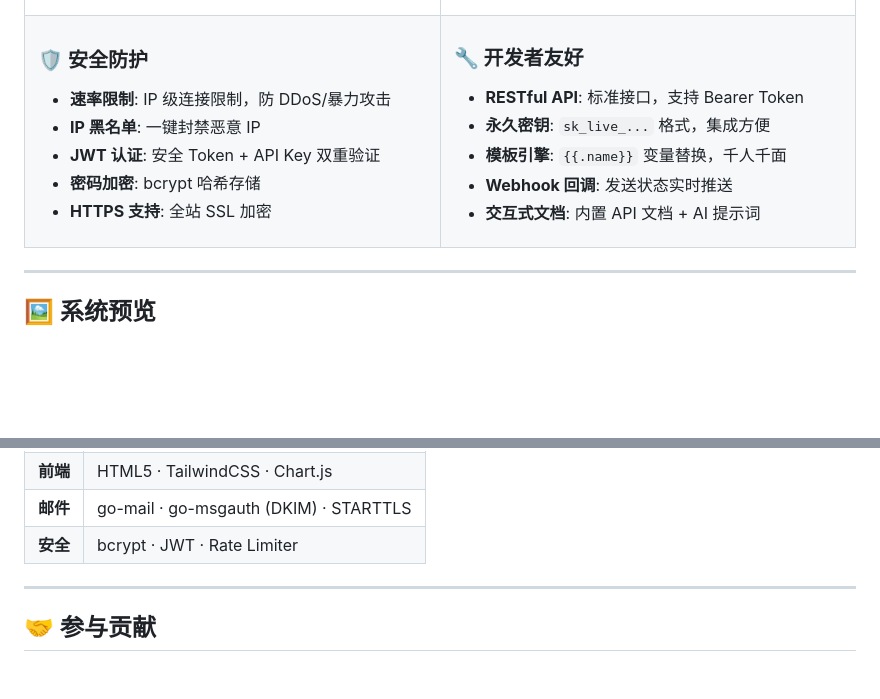
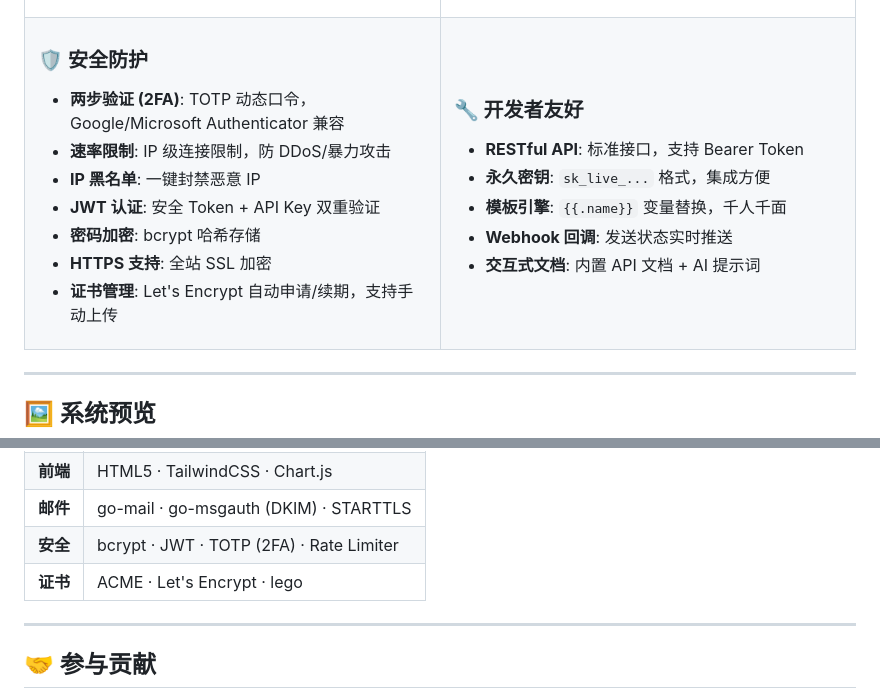
Before and after one commit to 1186258278/QingChenMail, a Markdown page: README.md, 2 parts joined by grey strips. Rendered like a GitHub page; blank space fills up the shorter version.

```diff
--- a/README.md
+++ b/README.md
@@ -65,11 +65,13 @@
 
 ### 🛡️ 安全防护
 
+- **两步验证 (2FA)**: TOTP 动态口令，Google/Microsoft Authenticator 兼容
 - **速率限制**: IP 级连接限制，防 DDoS/暴力攻击
 - **IP 黑名单**: 一键封禁恶意 IP
 - **JWT 认证**: 安全 Token + API Key 双重验证
 - **密码加密**: bcrypt 哈希存储
 - **HTTPS 支持**: 全站 SSL 加密
+- **证书管理**: Let's Encrypt 自动申请/续期，支持手动上传
 
 </td>
 <td>
@@ -246,7 +263,8 @@ _dmarc    TXT    "v=DMARC1; p=quarantine; rua=mailto:admin@example.com"
 | **后端** | Go 1.21+ · Gin · GORM · SQLite |
 | **前端** | HTML5 · TailwindCSS · Chart.js |
 | **邮件** | go-mail · go-msgauth (DKIM) · STARTTLS |
-| **安全** | bcrypt · JWT · Rate Limiter |
+| **安全** | bcrypt · JWT · TOTP (2FA) · Rate Limiter |
+| **证书** | ACME · Let's Encrypt · lego |
 
 ---
 
```
Also changed, not shown: other parts of README.md (+18 -3 lines), docs/INSTALL_zh-CN.md (+79 -3 lines).
